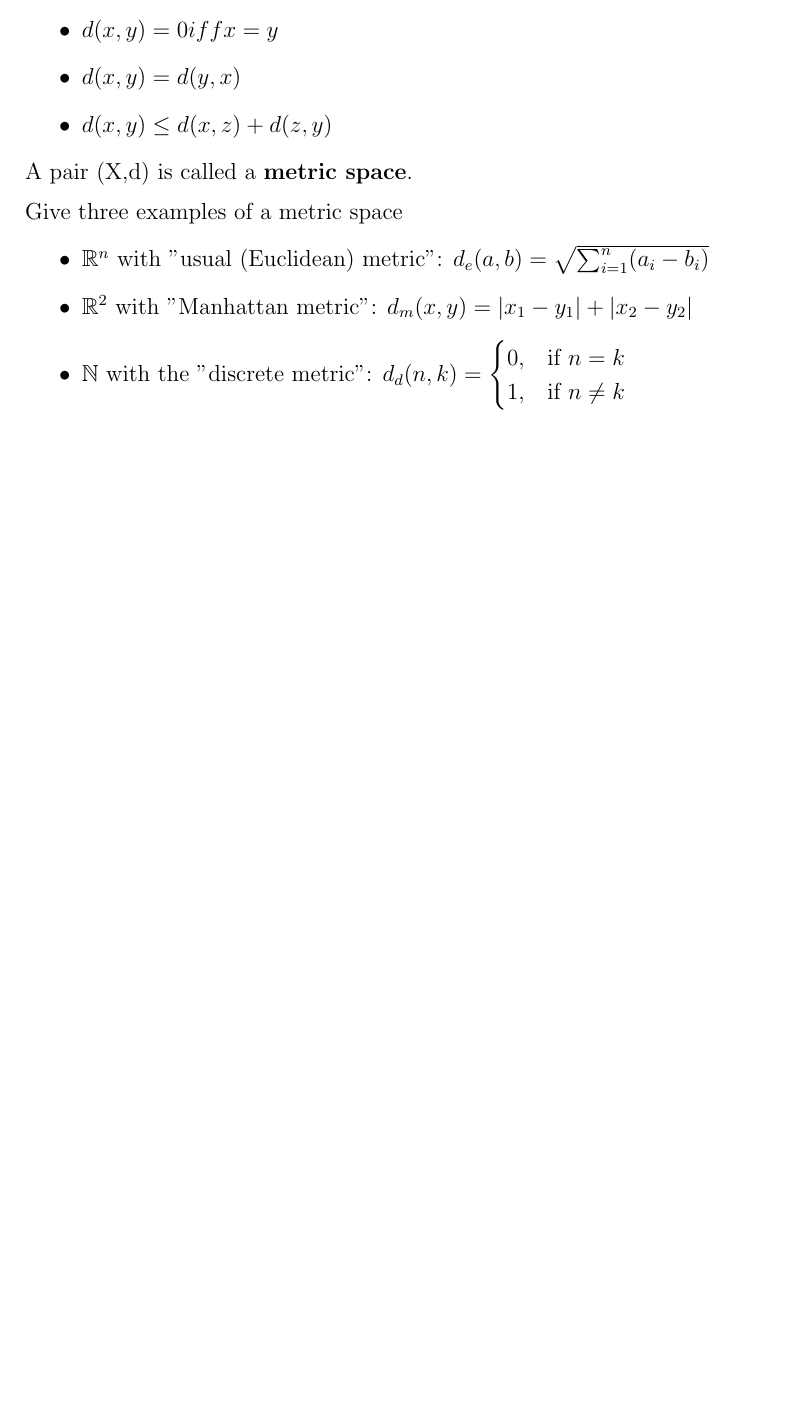
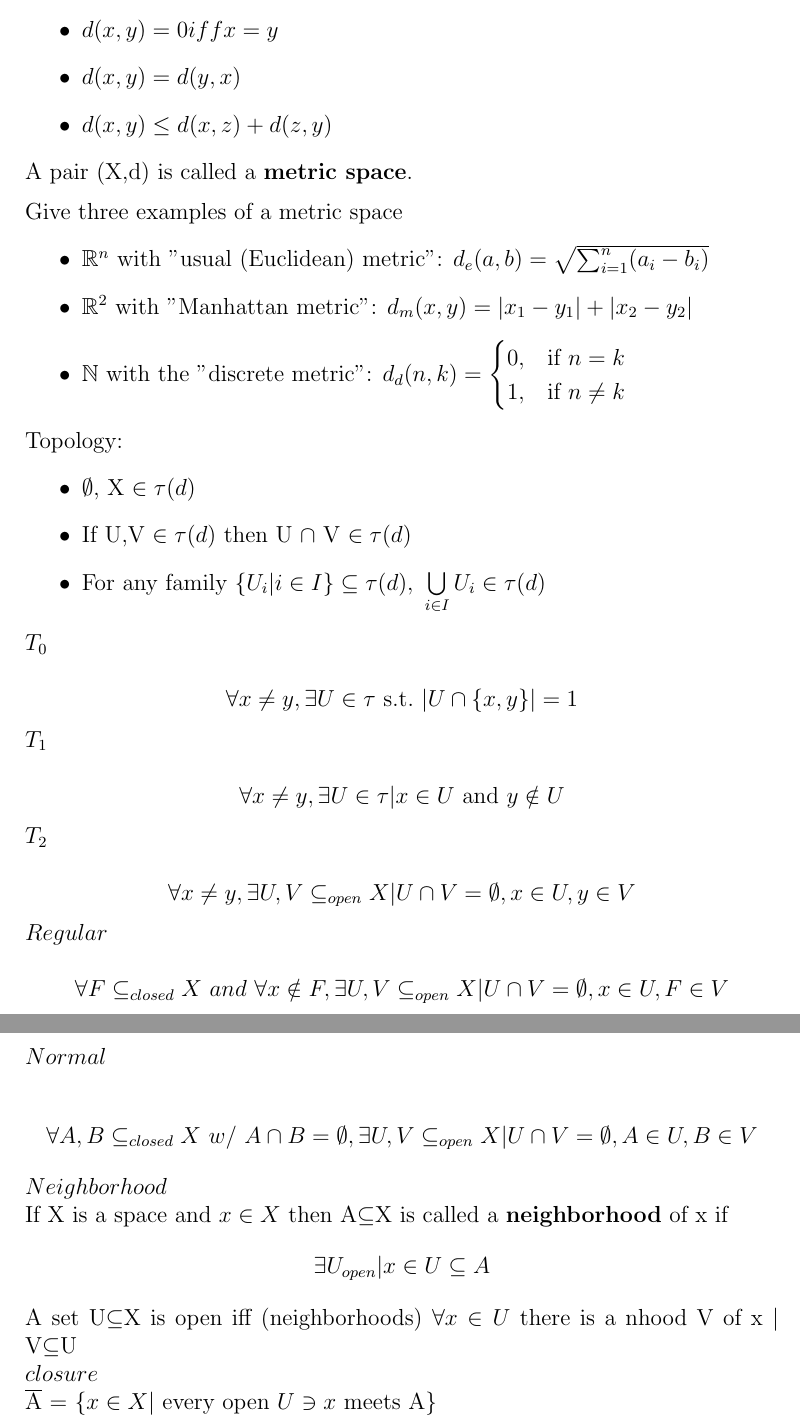
Before and after one commit to jondyer/flashcards, a LaTeX document (ankinotes.tex): part of the page before the commit and two parts of pages 1 and 2 of 2 after it, the two joined at a grey line, cut so that both start at the same text, the shorter picture padded with empty space. Compiled offline with pdfLaTeX.

Commit message:
More notes

```diff
--- a/ankinotes.tex
+++ b/ankinotes.tex
@@ -4,6 +4,7 @@
 \usepackage{amssymb,amsmath}
 \newcommand{\R}{\mathbb{R}}
 \newcommand{\N}{\mathbb{N}}
+\providecommand{\st}{\ \text{s.t.}\ }
 
 \pagestyle{empty}
 \setlength{\parindent}{0in}
@@ -31,5 +32,38 @@ Give three examples of a metric space
 \end{itemize}
 
 
+Topology:
+\begin{itemize}
+  \item $\emptyset$, X $\in \tau(d)$
+  \item If U,V $\in \tau(d)$ then U $\cap$ V $\in \tau(d)$
+  \item For any family $\{U_i | i \in I \} \subseteq \tau(d), \ \bigcup\limits_{i\in I} U_i \in \tau(d)$
+\end{itemize}
+
+
+$T_0$\par
+$$ \forall x \neq y, \exists U \in \tau \st |U\cap \{x,y\}|=1$$
+
+$T_1$\par
+$$ \forall x \neq y, \exists U \in \tau | x\in U \ \text{and}\  y \notin U$$
+
+
+$T_2$\par
+$$ \forall x \neq y, \exists U,V \subseteq_{open}X | U \cap V = \emptyset, x \in U, y \in V$$
+
+$Regular$\par
+$$ \forall F \subseteq_{closed}X\ and \ \forall x \notin F, \exists U,V \subseteq_{open}X | U \cap V = \emptyset, x \in U, F \in V$$
+
+$Normal$\par
+$$ \forall A,B \subseteq_{closed}X\ w/ \ A\cap B = \emptyset, \exists U,V \subseteq_{open}X | U \cap V = \emptyset, A \in U, B \in V$$
+
+$Neighborhood$\par
+If X is a space and $x\in X$ then A$\subseteq$X is called a \textbf{neighborhood} of x if
+$$ \exists U_{open} | x\in U \subseteq A $$
+
+A set U$\subseteq$X is open iff (neighborhoods)
+$\forall x \in U$ there is a nhood V of x $|$ V$\subseteq$U
+
+$closure$\\
+$\overline{\rm A}$ = \{$x\in X |$ every open $U\ni x$ meets A\}
 
 \end{document}
```
Also changed, not shown: ankinotes.pdf, hw/Home7.pdf (added).
